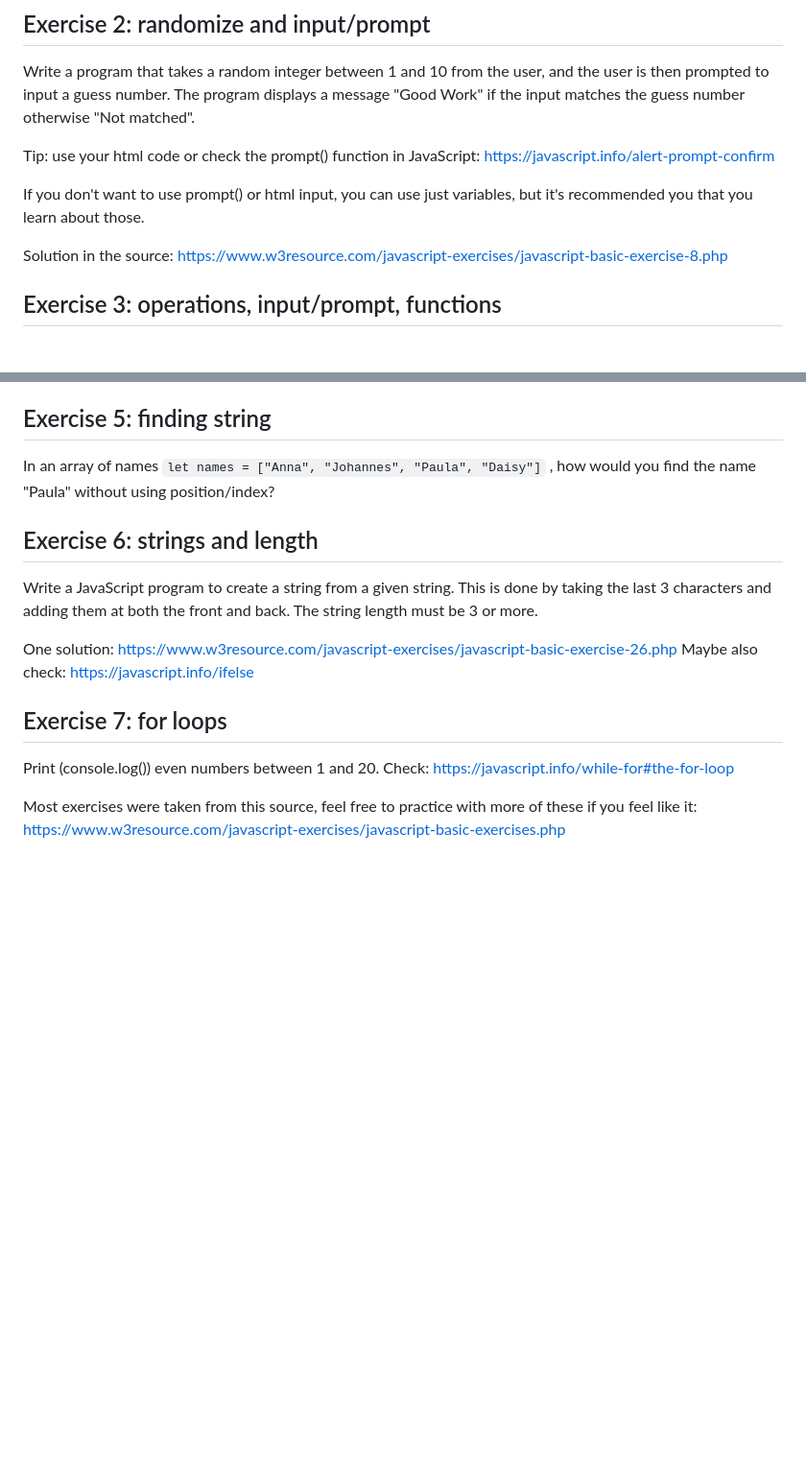
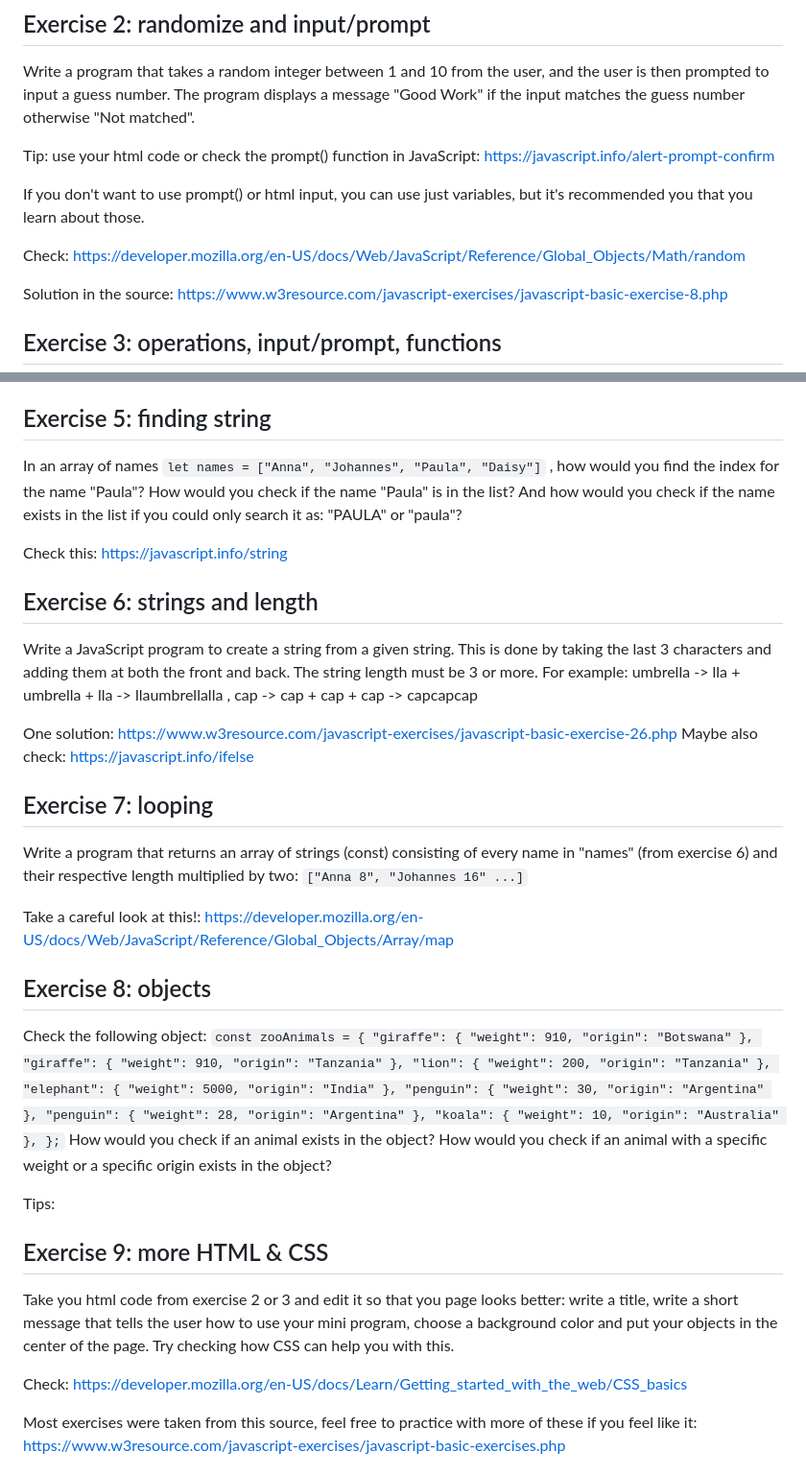
Before and after one commit to GU-CLASP/dialogue-systems-1-2024, a Markdown page: javascript-exercises.md, 2 parts joined by grey strips. Shown at 96% size. GitHub-like rendering; blank space fills up the shorter version.

Commit message:
Update javascript-exercises.md
updated exercises 5-9

```diff
--- a/javascript-exercises.md
+++ b/javascript-exercises.md
@@ -42,6 +42,9 @@ Tip: use your html code or check the prompt() function in JavaScript: https://ja
 
 If you don't want to use prompt() or html input, you can use just variables, but it's recommended you that you learn about those.
 
+Check:
+https://developer.mozilla.org/en-US/docs/Web/JavaScript/Reference/Global_Objects/Math/random
+
 Solution in the source:
 https://www.w3resource.com/javascript-exercises/javascript-basic-exercise-8.php
 
@@ -61,19 +64,44 @@ One solution:
 https://www.w3resource.com/javascript-exercises/javascript-basic-exercise-18.php
 
 ## Exercise 5: finding string
-In an array of names `let names = ["Anna", "Johannes", "Paula", "Daisy"]` , how would you find the name "Paula" without using position/index?
+In an array of names `let names = ["Anna", "Johannes", "Paula", "Daisy"]` , how would you find the index for the name "Paula"? How would you check if the name "Paula" is in the list? And how would you check if the name exists in the list if you could only search it as: "PAULA" or "paula"?
+
+Check this: https://javascript.info/string
 
 ## Exercise 6: strings and length
 
 Write a JavaScript program to create a string from a given string. This is done by taking the last 3 characters and adding them at both the front and back. The string length must be 3 or more.
+For example: umbrella -> lla + umbrella + lla -> llaumbrellalla , cap -> cap + cap + cap -> capcapcap
 
 One solution:
 https://www.w3resource.com/javascript-exercises/javascript-basic-exercise-26.php
 Maybe also check: https://javascript.info/ifelse
 
-## Exercise 7: for loops
-Print (console.log()) even numbers between 1 and 20.
-Check: https://javascript.info/while-for#the-for-loop
+## Exercise 7: looping
+Write a program that returns an array of strings (const) consisting of every name in "names" (from exercise 6) and their respective length multiplied by two: `["Anna 8", "Johannes 16" ...]`
+
+Take a careful look at this!: https://developer.mozilla.org/en-US/docs/Web/JavaScript/Reference/Global_Objects/Array/map
+
+## Exercise 8: objects
+Check the following object:
+`const zooAnimals = {
+  "giraffe": { "weight": 910, "origin": "Botswana" },
+  "giraffe": { "weight": 910, "origin": "Tanzania" },
+  "lion": { "weight": 200, "origin": "Tanzania" },
+  "elephant": { "weight": 5000, "origin": "India" },
+  "penguin": { "weight": 30, "origin": "Argentina" },
+  "penguin": { "weight": 28, "origin": "Argentina" },
+  "koala": { "weight": 10, "origin": "Australia" },
+};`
+How would you check if an animal exists in the object? How would you check if an animal with a specific weight or a specific origin exists in the object?
+
+Tips:
+
+## Exercise 9: more HTML & CSS
+Take you html code from exercise 2 or 3 and edit it so that you page looks better: write a title, write a short message that tells the user how to use your mini program, choose a background color and put your objects in the center of the page. Try checking how CSS can help you with this.
+
+Check: https://developer.mozilla.org/en-US/docs/Learn/Getting_started_with_the_web/CSS_basics
+
 
 Most exercises were taken from this source, feel free to practice with more of these if you feel like it: https://www.w3resource.com/javascript-exercises/javascript-basic-exercises.php
 
```
